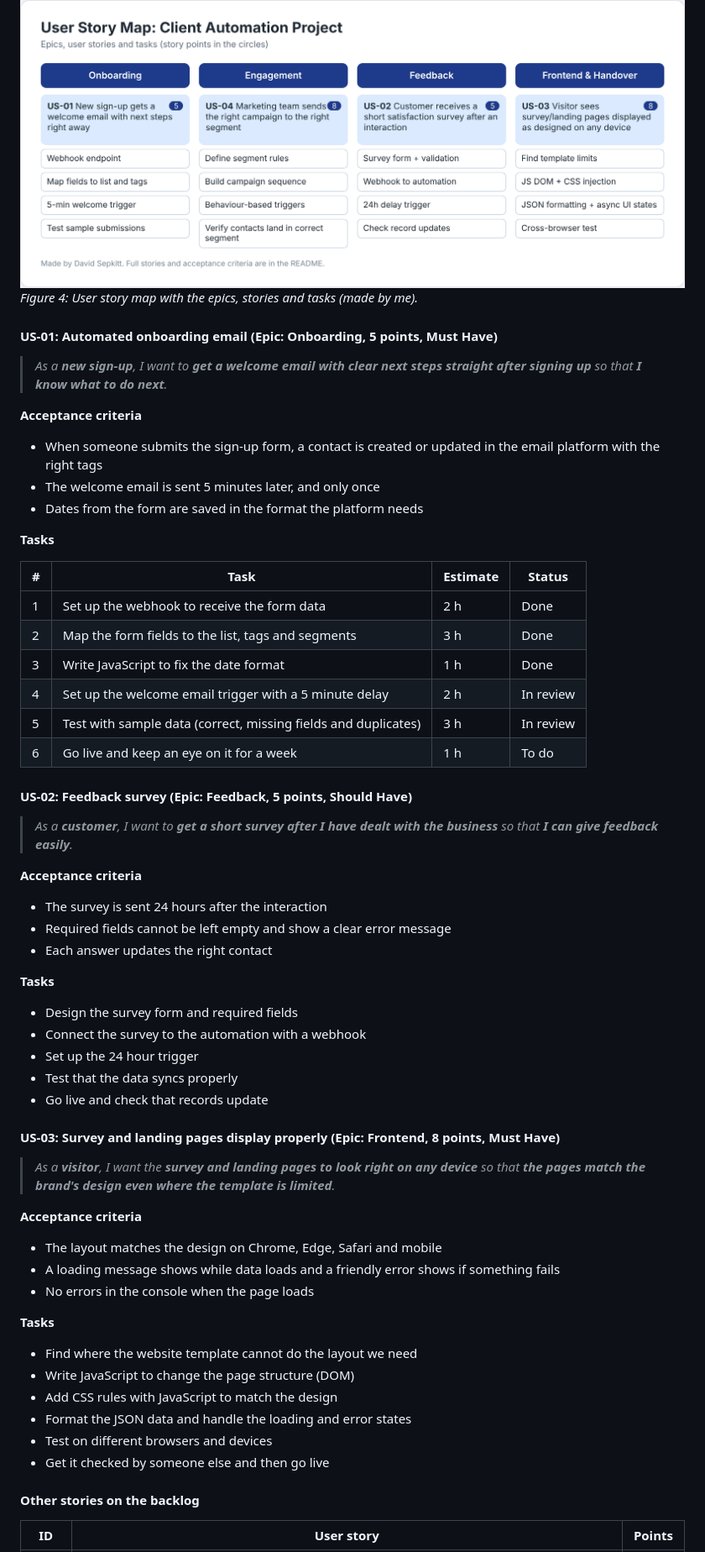
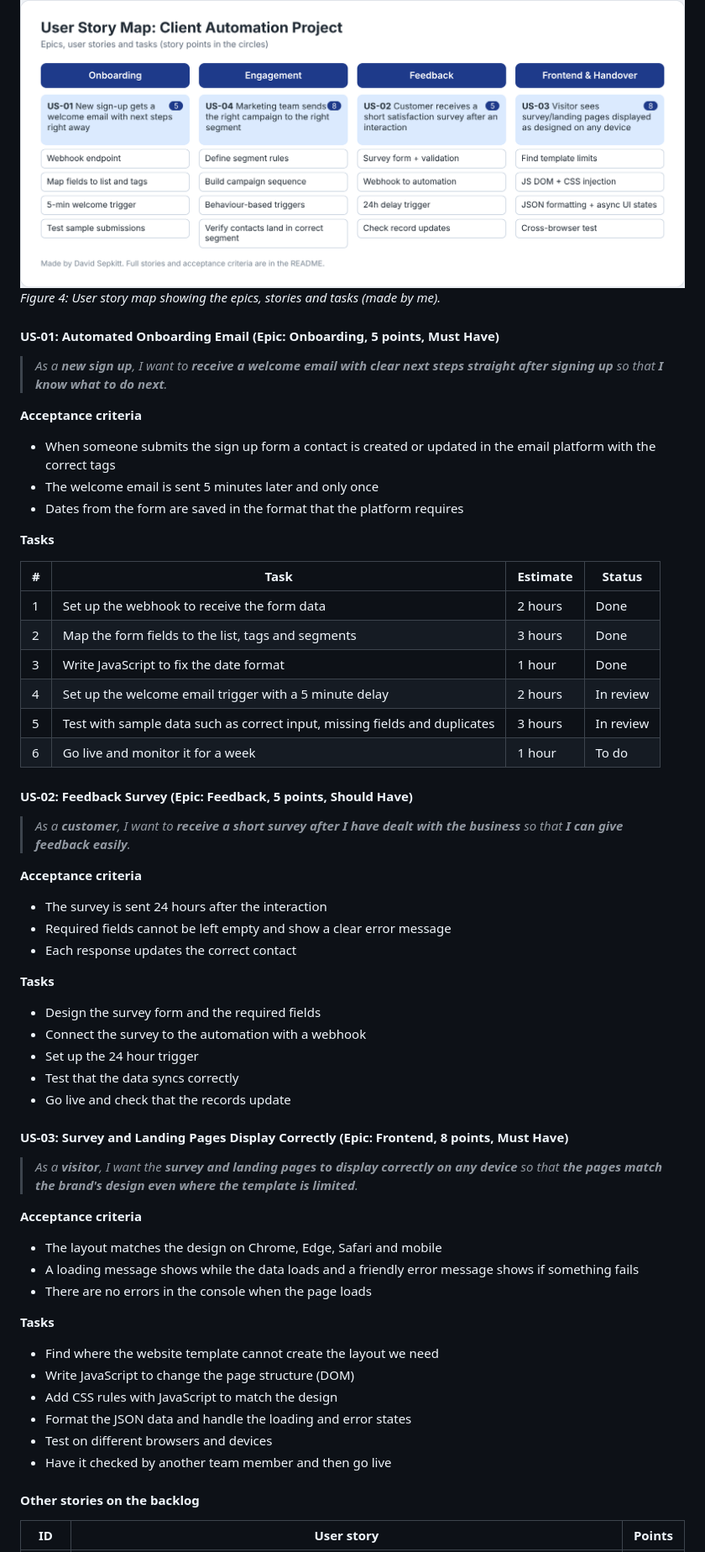
Before and after one commit to DavidDanielx72/DavidDanielx72.github.io, a Markdown page: README.md, the part around one of its changes. Shown at 84% size. Drawn GitHub-style.

Commit message:
Update README writing style

```diff
--- a/README.md
+++ b/README.md
@@ -339,56 +341,56 @@ When the client asks for something, we turn it into a user story in our team mee
 
 ![User story map](assets/semester2/storymap.png)
-*Figure 4: User story map with the epics, stories and tasks (made by me).*
+*Figure 4: User story map showing the epics, stories and tasks (made by me).*
 
-#### US-01: Automated onboarding email (Epic: Onboarding, 5 points, Must Have)
-> *As a **new sign-up**, I want to **get a welcome email with clear next steps straight after signing up** so that **I know what to do next**.*
+#### US-01: Automated Onboarding Email (Epic: Onboarding, 5 points, Must Have)
+> *As a **new sign up**, I want to **receive a welcome email with clear next steps straight after signing up** so that **I know what to do next**.*
 
 **Acceptance criteria**
-- When someone submits the sign-up form, a contact is created or updated in the email platform with the right tags
-- The welcome email is sent 5 minutes later, and only once
-- Dates from the form are saved in the format the platform needs
+* When someone submits the sign up form a contact is created or updated in the email platform with the correct tags
+* The welcome email is sent 5 minutes later and only once
+* Dates from the form are saved in the format that the platform requires
 
 **Tasks**
 
 | # | Task | Estimate | Status |
 |---|---|---|---|
-| 1 | Set up the webhook to receive the form data | 2 h | Done |
-| 2 | Map the form fields to the list, tags and segments | 3 h | Done |
-| 3 | Write JavaScript to fix the date format | 1 h | Done |
-| 4 | Set up the welcome email trigger with a 5 minute delay | 2 h | In review |
-| 5 | Test with sample data (correct, missing fields and duplicates) | 3 h | In review |
-| 6 | Go live and keep an eye on it for a week | 1 h | To do |
+| 1 | Set up the webhook to receive the form data | 2 hours | Done |
+| 2 | Map the form fields to the list, tags and segments | 3 hours | Done |
+| 3 | Write JavaScript to fix the date format | 1 hour | Done |
+| 4 | Set up the welcome email trigger with a 5 minute delay | 2 hours | In review |
+| 5 | Test with sample data such as correct input, missing fields and duplicates | 3 hours | In review |
+| 6 | Go live and monitor it for a week | 1 hour | To do |
 
-#### US-02: Feedback survey (Epic: Feedback, 5 points, Should Have)
-> *As a **customer**, I want to **get a short survey after I have dealt with the business** so that **I can give feedback easily**.*
+#### US-02: Feedback Survey (Epic: Feedback, 5 points, Should Have)
+> *As a **customer**, I want to **receive a short survey after I have dealt with the business** so that **I can give feedback easily**.*
 
 **Acceptance criteria**
-- The survey is sent 24 hours after the interaction
-- Required fields cannot be left empty and show a clear error message
-- Each answer updates the right contact
+* The survey is sent 24 hours after the interaction
+* Required fields cannot be left empty and show a clear error message
+* Each response updates the correct contact
 
 **Tasks**
-- Design the survey form and required fields
-- Connect the survey to the automation with a webhook
-- Set up the 24 hour trigger
-- Test that the data syncs properly
-- Go live and check that records update
+* Design the survey form and the required fields
+* Connect the survey to the automation with a webhook
+* Set up the 24 hour trigger
+* Test that the data syncs correctly
+* Go live and check that the records update
 
-#### US-03: Survey and landing pages display properly (Epic: Frontend, 8 points, Must Have)
-> *As a **visitor**, I want the **survey and landing pages to look right on any device** so that **the pages match the brand's design even where the template is limited**.*
+#### US-03: Survey and Landing Pages Display Correctly (Epic: Frontend, 8 points, Must Have)
+> *As a **visitor**, I want the **survey and landing pages to display correctly on any device** so that **the pages match the brand's design even where the template is limited**.*
 
 **Acceptance criteria**
-- The layout matches the design on Chrome, Edge, Safari and mobile
-- A loading message shows while data loads and a friendly error shows if something fails
-- No errors in the console when the page loads
+* The layout matches the design on Chrome, Edge, Safari and mobile
+* A loading message shows while the data loads and a friendly error message shows if something fails
+* There are no errors in the console when the page loads
 
 **Tasks**
-- Find where the website template cannot do the layout we need
-- Write JavaScript to change the page structure (DOM)
-- Add CSS rules with JavaScript to match the design
-- Format the JSON data and handle the loading and error states
-- Test on different browsers and devices
-- Get it checked by someone else and then go live
+* Find where the website template cannot create the layout we need
+* Write JavaScript to change the page structure (DOM)
+* Add CSS rules with JavaScript to match the design
+* Format the JSON data and handle the loading and error states
+* Test on different browsers and devices
+* Have it checked by another team member and then go live
 
 #### Other stories on the backlog
 
```
Also changed, not shown: other parts of README.md (+222 -219 lines).
